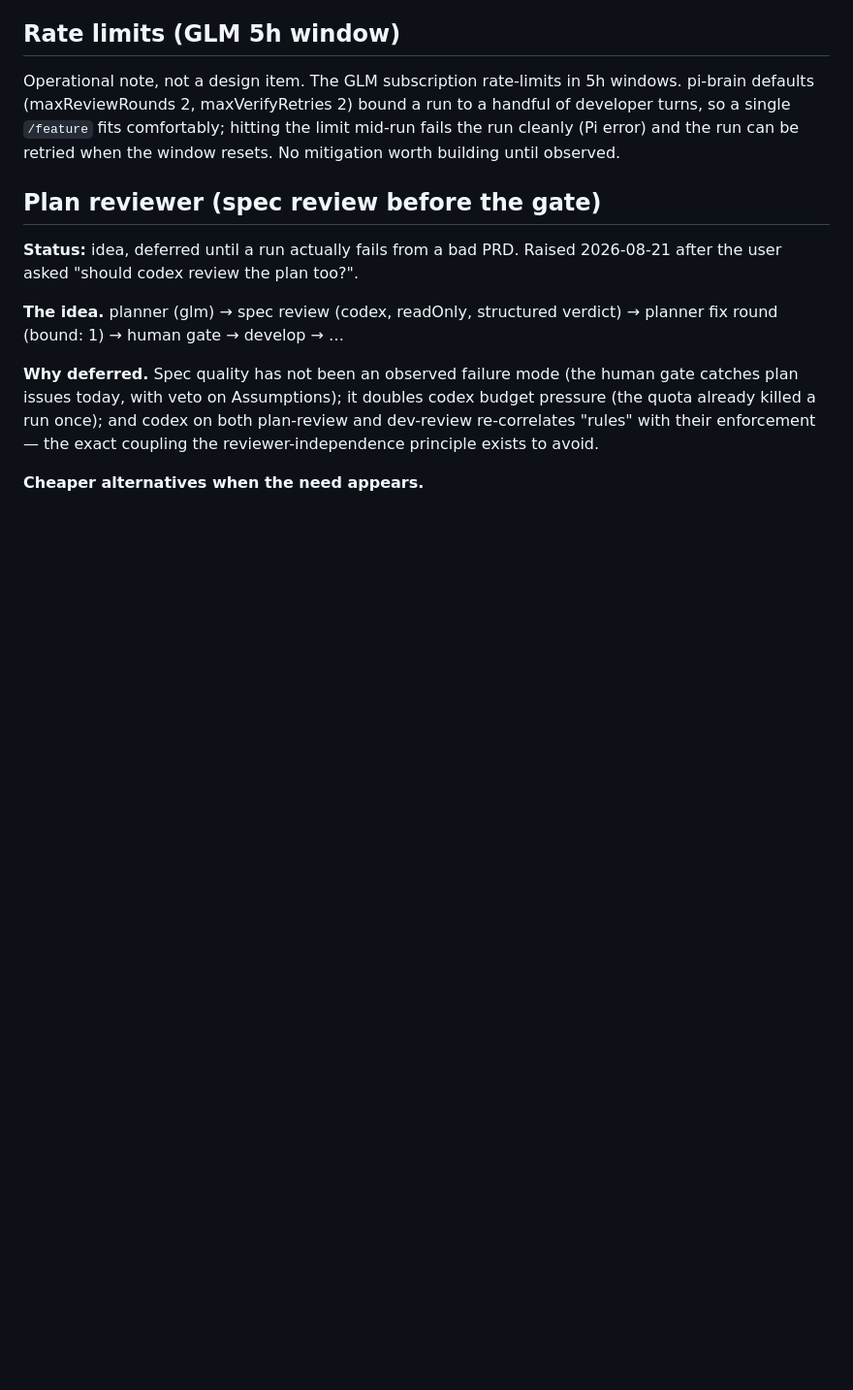
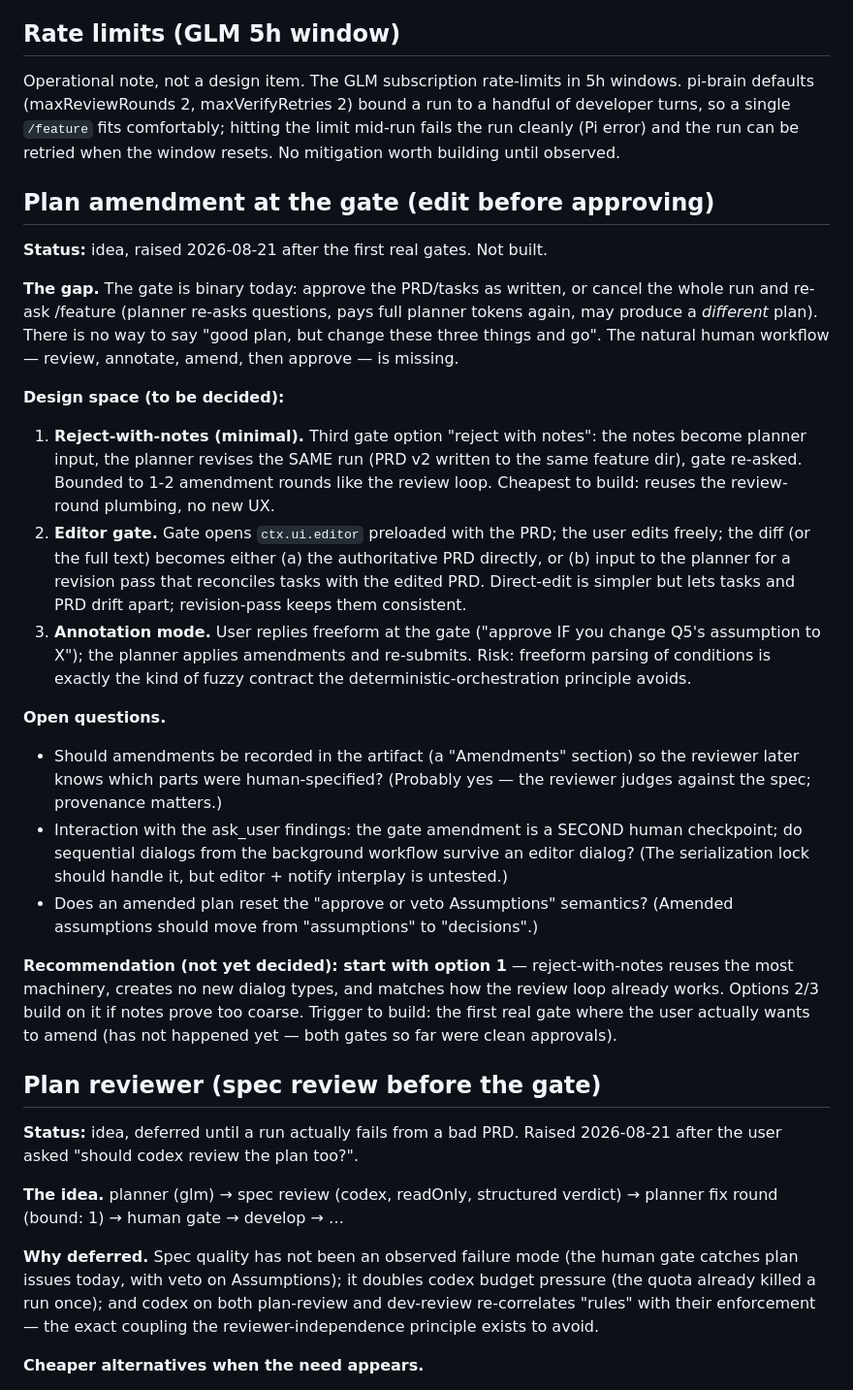
Before and after one commit to falconandrea/agent-brains, a Markdown page: docs/pi-brain/IDEAS.md, the part around the change. Shown at 97% size. GitHub-like rendering; blank space fills up the shorter version.

Commit message:
docs(pi-brain): plan-amendment-at-gate design space

```diff
--- a/docs/pi-brain/IDEAS.md
+++ b/docs/pi-brain/IDEAS.md
@@ -79,6 +79,50 @@ windows. pi-brain defaults (maxReviewRounds 2, maxVerifyRetries 2) bound a run
 to a handful of developer turns, so a single `/feature` fits comfortably;
 hitting the limit mid-run fails the run cleanly (Pi error) and the run can be
 retried when the window resets. No mitigation worth building until observed.
+
+## Plan amendment at the gate (edit before approving)
+
+**Status:** idea, raised 2026-08-21 after the first real gates. Not built.
+
+**The gap.** The gate is binary today: approve the PRD/tasks as written, or
+cancel the whole run and re-ask /feature (planner re-asks questions, pays
+full planner tokens again, may produce a *different* plan). There is no way
+to say "good plan, but change these three things and go". The natural human
+workflow — review, annotate, amend, then approve — is missing.
+
+**Design space (to be decided):**
+
+1. **Reject-with-notes (minimal).** Third gate option "reject with notes":
+   the notes become planner input, the planner revises the SAME run (PRD v2
+   written to the same feature dir), gate re-asked. Bounded to 1-2 amendment
+   rounds like the review loop. Cheapest to build: reuses the review-round
+   plumbing, no new UX.
+2. **Editor gate.** Gate opens `ctx.ui.editor` preloaded with the PRD; the
+   user edits freely; the diff (or the full text) becomes either (a) the
+   authoritative PRD directly, or (b) input to the planner for a revision
+   pass that reconciles tasks with the edited PRD. Direct-edit is simpler
+   but lets tasks and PRD drift apart; revision-pass keeps them consistent.
+3. **Annotation mode.** User replies freeform at the gate ("approve IF you
+   change Q5's assumption to X"); the planner applies amendments and
+   re-submits. Risk: freeform parsing of conditions is exactly the kind of
+   fuzzy contract the deterministic-orchestration principle avoids.
+
+**Open questions.**
+- Should amendments be recorded in the artifact (a "Amendments" section) so
+  the reviewer later knows which parts were human-specified? (Probably yes —
+  the reviewer judges against the spec; provenance matters.)
+- Interaction with the ask_user findings: the gate amendment is a SECOND
+  human checkpoint; do sequential dialogs from the background workflow
+  survive an editor dialog? (The serialization lock should handle it, but
+  editor + notify interplay is untested.)
+- Does an amended plan reset the "approve or veto Assumptions" semantics?
+  (Amended assumptions should move from "assumptions" to "decisions".)
+
+**Recommendation (not yet decided): start with option 1** — reject-with-notes
+reuses the most machinery, creates no new dialog types, and matches how the
+review loop already works. Options 2/3 build on it if notes prove too
+coarse. Trigger to build: the first real gate where the user actually wants
+to amend (has not happened yet — both gates so far were clean approvals).
 
 ## Plan reviewer (spec review before the gate)
 
```
